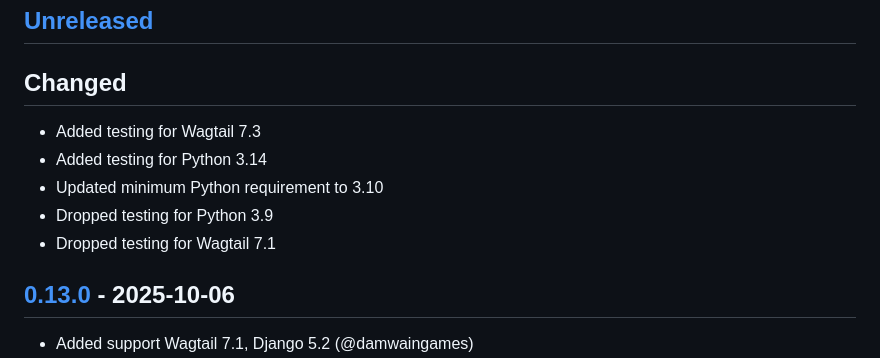
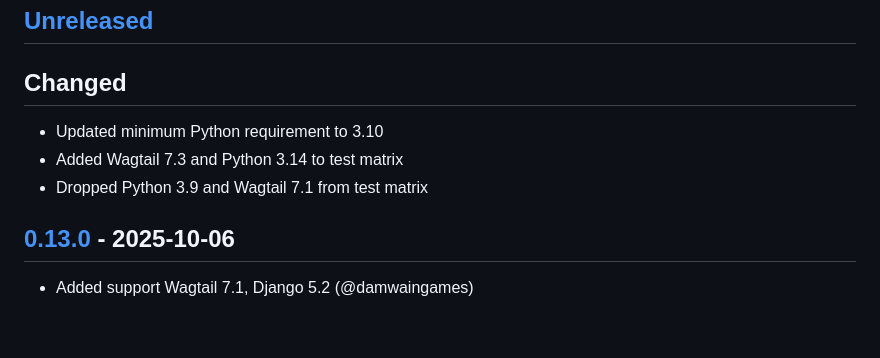
Before and after one commit to torchbox/wagtail-markdown, a Markdown page: CHANGELOG.md, the part around the change. Drawn GitHub-style; blank space fills up the shorter version.

Commit message:
Update CHANGELOG.md
Co-authored-by: Dan Braghiș <31622+zerolab@users.noreply.github.com>

```diff
--- a/CHANGELOG.md
+++ b/CHANGELOG.md
@@ -4,11 +4,9 @@
 
 ## Changed
 
-- Added testing for Wagtail 7.3
-- Added testing for Python 3.14
 - Updated minimum Python requirement to 3.10
-- Dropped testing for Python 3.9
-- Dropped testing for Wagtail 7.1
+- Added Wagtail 7.3 and Python 3.14 to test matrix
+- Dropped Python 3.9 and Wagtail 7.1 from test matrix
 
 ## [0.13.0] - 2025-10-06
 
```
